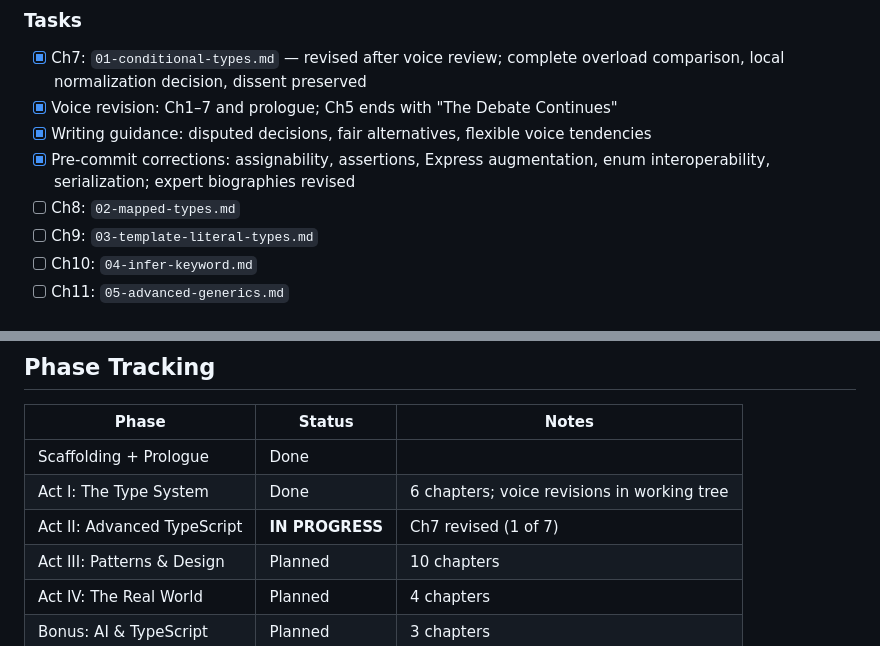
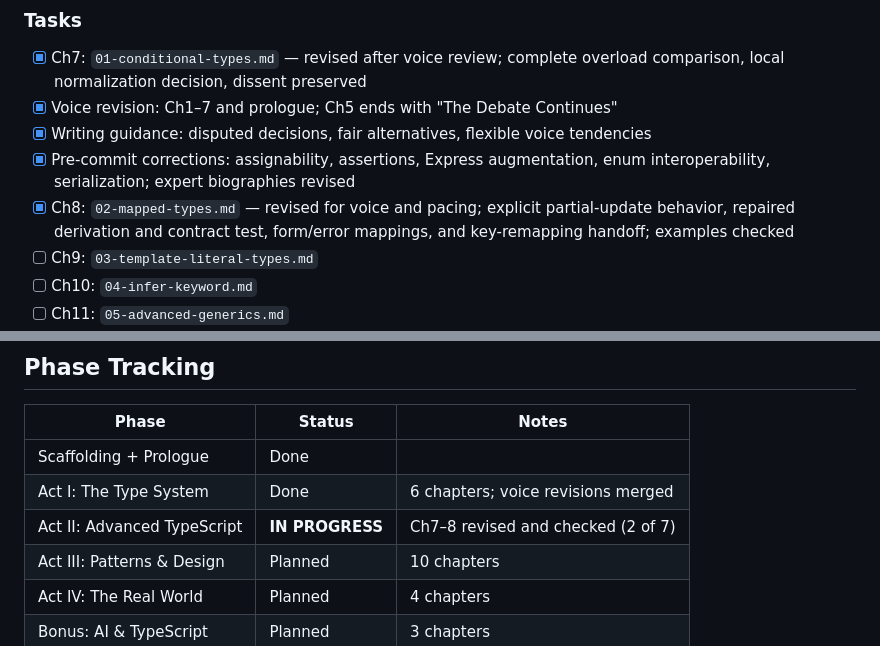
Before and after one commit to eliraz-refael/it-depends-ts-book, a Markdown page: PLAN.md, 2 parts joined by grey strips. Rendered like a GitHub page.

Commit message:
Add mapped-types chapter with revised debate and voices

```diff
--- a/PLAN.md
+++ b/PLAN.md
@@ -16,7 +16,7 @@ This is a new open-source TypeScript book written in Markdown, structured as deb
 - [x] Voice revision: Ch1–7 and prologue; Ch5 ends with "The Debate Continues"
 - [x] Writing guidance: disputed decisions, fair alternatives, flexible voice tendencies
 - [x] Pre-commit corrections: assignability, assertions, Express augmentation, enum interoperability, serialization; expert biographies revised
-- [ ] Ch8: `02-mapped-types.md`
+- [x] Ch8: `02-mapped-types.md` — revised for voice and pacing; explicit partial-update behavior, repaired derivation and contract test, form/error mappings, and key-remapping handoff; examples checked
 - [ ] Ch9: `03-template-literal-types.md`
 - [ ] Ch10: `04-infer-keyword.md`
 - [ ] Ch11: `05-advanced-generics.md`
@@ -145,8 +145,8 @@ Chapters without resolution skip "The Verdict" and end with **"The Debate Contin
 | Phase                       | Status          | Notes                 |
 |-----------------------------|-----------------|-----------------------|
 | Scaffolding + Prologue      | Done            |                       |
-| Act I: The Type System      | Done            | 6 chapters; voice revisions in working tree |
-| Act II: Advanced TypeScript | **IN PROGRESS** | Ch7 revised (1 of 7) |
+| Act I: The Type System      | Done            | 6 chapters; voice revisions merged |
+| Act II: Advanced TypeScript | **IN PROGRESS** | Ch7–8 revised and checked (2 of 7) |
 | Act III: Patterns & Design  | Planned         | 10 chapters           |
 | Act IV: The Real World      | Planned         | 4 chapters            |
 | Bonus: AI & TypeScript      | Planned         | 3 chapters            |
```
Also changed, not shown: book/02-advanced-typescript/02-mapped-types.md (added, +460 -0 lines).
